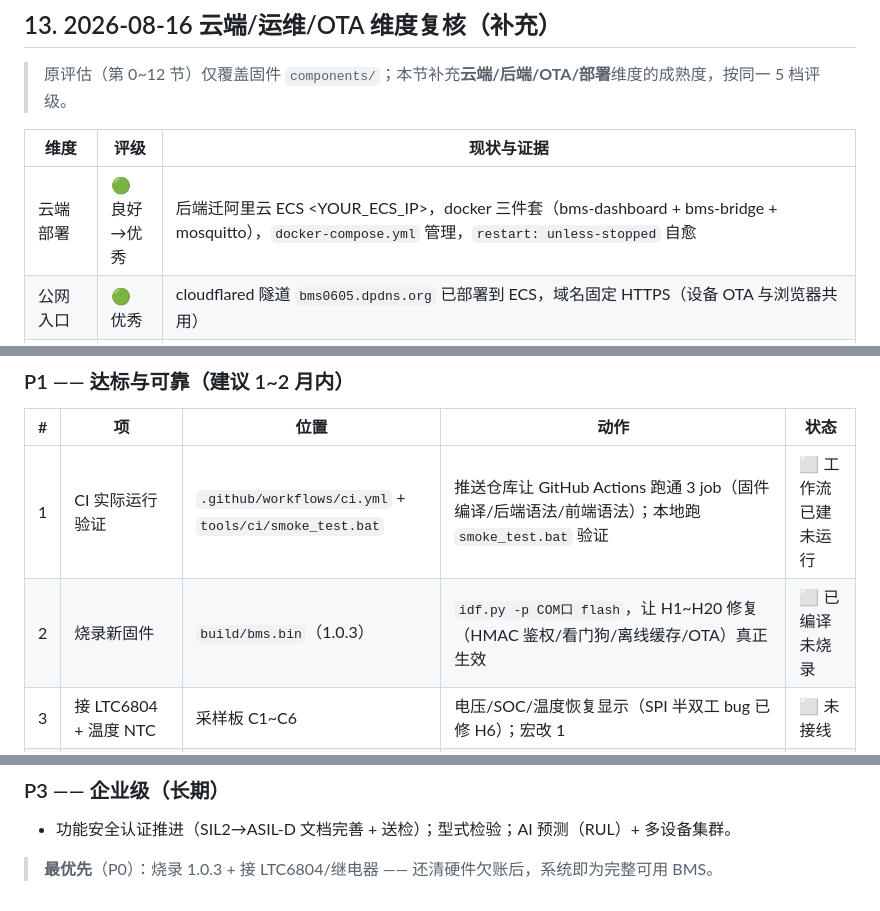
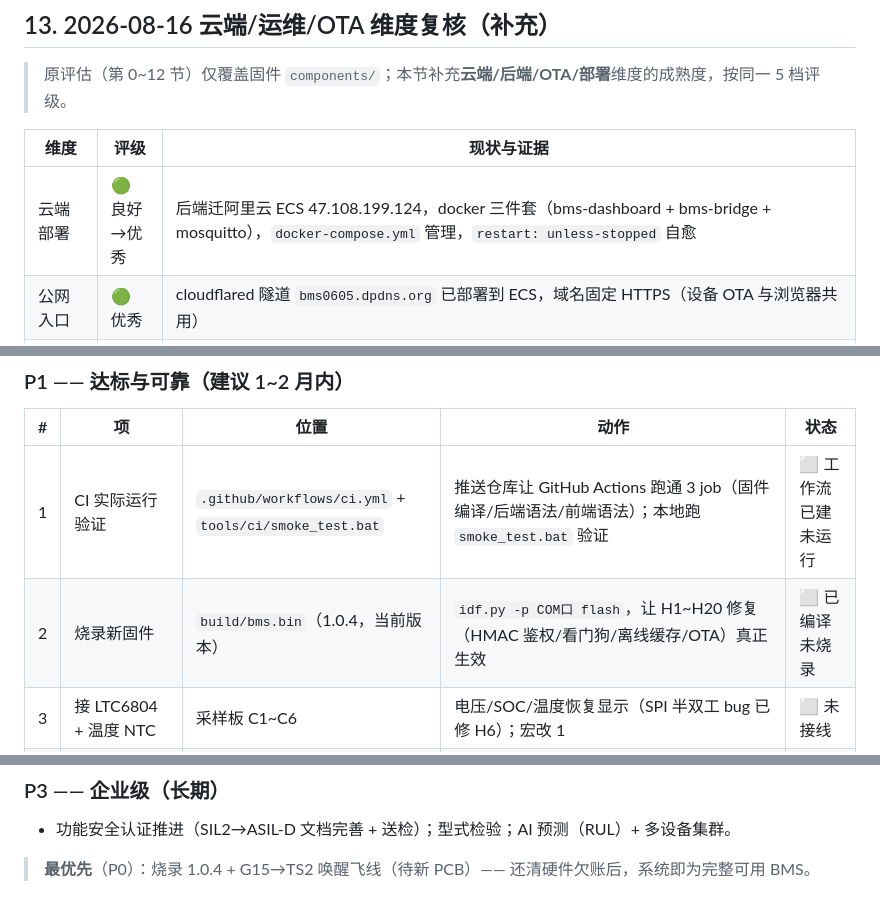
Before and after one commit to A123456123456-zrz/BMS-Dashboard, a Markdown page: 说明书/09_项目质量多维评估.md, 3 parts joined by grey strips. GitHub-like rendering.

```diff
--- a/说明书/09_项目质量多维评估.md
+++ b/说明书/09_项目质量多维评估.md
@@ -131,7 +131,7 @@ bms_config     (无依赖)
 
 | 维度 | 评级 | 现状与证据 |
 |---|---|---|
-| 云端部署 | 🟢 良好→优秀 | 后端迁阿里云 ECS <YOUR_ECS_IP>，docker 三件套（bms-dashboard + bms-bridge + mosquitto），`docker-compose.yml` 管理，`restart: unless-stopped` 自愈 |
+| 云端部署 | 🟢 良好→优秀 | 后端迁阿里云 ECS 47.108.199.124，docker 三件套（bms-dashboard + bms-bridge + mosquitto），`docker-compose.yml` 管理，`restart: unless-stopped` 自愈 |
 | 公网入口 | 🟢 优秀 | cloudflared 隧道 `bms0605.dpdns.org` 已部署到 ECS，域名固定 HTTPS（设备 OTA 与浏览器共用） |
 | OTA 发布链路 | 🟢 优秀 | 网页上传发布（`POST /api/ota/publish`，admin+CSRF）+ 自动检查（12h）→ 人工确认/自动确认 → 四阶段状态机 → 回联版本校验；固件目录 volume 挂载持久化 |
 | 数据链路 | 🟢 良好 | **双通道·自建 EMQX 为主(2026-08-16)**: ① 设备双发 → 自建 EMQX(8883 mTLS 双向证书) → `mqtt_client.py` 订阅直通(毫秒级实时·主); ② 华为云 IoTDA 影子轮询/推送(兜底·备); 后端按 device_id+timestamp 去重, 本地腿活跃时华为云腿只入库/规则/告警不推实时, 断线 30s 自动兜底 |
@@ -150,7 +150,7 @@ bms_config     (无依赖)
 | # | 项 | 位置 | 动作 | 状态 |
 |---|---|---|---|---|
 | 1 | CI 实际运行验证 | `.github/workflows/ci.yml` + `tools/ci/smoke_test.bat` | 推送仓库让 GitHub Actions 跑通 3 job（固件编译/后端语法/前端语法）；本地跑 `smoke_test.bat` 验证 | ⬜ 工作流已建未运行 |
-| 2 | 烧录新固件 | `build/bms.bin`（1.0.3） | `idf.py -p COM口 flash`，让 H1~H20 修复（HMAC 鉴权/看门狗/离线缓存/OTA）真正生效 | ⬜ 已编译未烧录 |
+| 2 | 烧录新固件 | `build/bms.bin`（1.0.4，当前版本） | `idf.py -p COM口 flash`，让 H1~H20 修复（HMAC 鉴权/看门狗/离线缓存/OTA）真正生效 | ⬜ 已编译未烧录 |
 | 3 | 接 LTC6804 + 温度 NTC | 采样板 C1~C6 | 电压/SOC/温度恢复显示（SPI 半双工 bug 已修 H6）；宏改 1 | ⬜ 未接线 |
 | 4 | 接充/放电继电器 | ULN2003 驱动 | 保护动作可执行、远程通断可用（栅极上拉电阻防误吸合 H16） | ⬜ 未接线 |
 | 5 | 接 BQ34Z100 电量计 | I2C GPIO8/9 | SOC 交叉验证（宏已=1，读协议 bug 已修 H7） | ⬜ 已采购待接线 |
@@ -172,4 +172,4 @@ bms_config     (无依赖)
 ### P3 —— 企业级（长期）
 - 功能安全认证推进（SIL2→ASIL-D 文档完善 + 送检）；型式检验；AI 预测（RUL）+ 多设备集群。
 
-> **最优先**（P0）：烧录 1.0.3 + 接 LTC6804/继电器 —— 还清硬件欠账后，系统即为完整可用 BMS。
+> **最优先**（P0）：烧录 1.0.4 + G15→TS2 唤醒飞线（待新 PCB）—— 还清硬件欠账后，系统即为完整可用 BMS。
```
Also changed, not shown: README.md (+2 -2 lines), 说明书/项目文件说明.md (+3 -3 lines).
